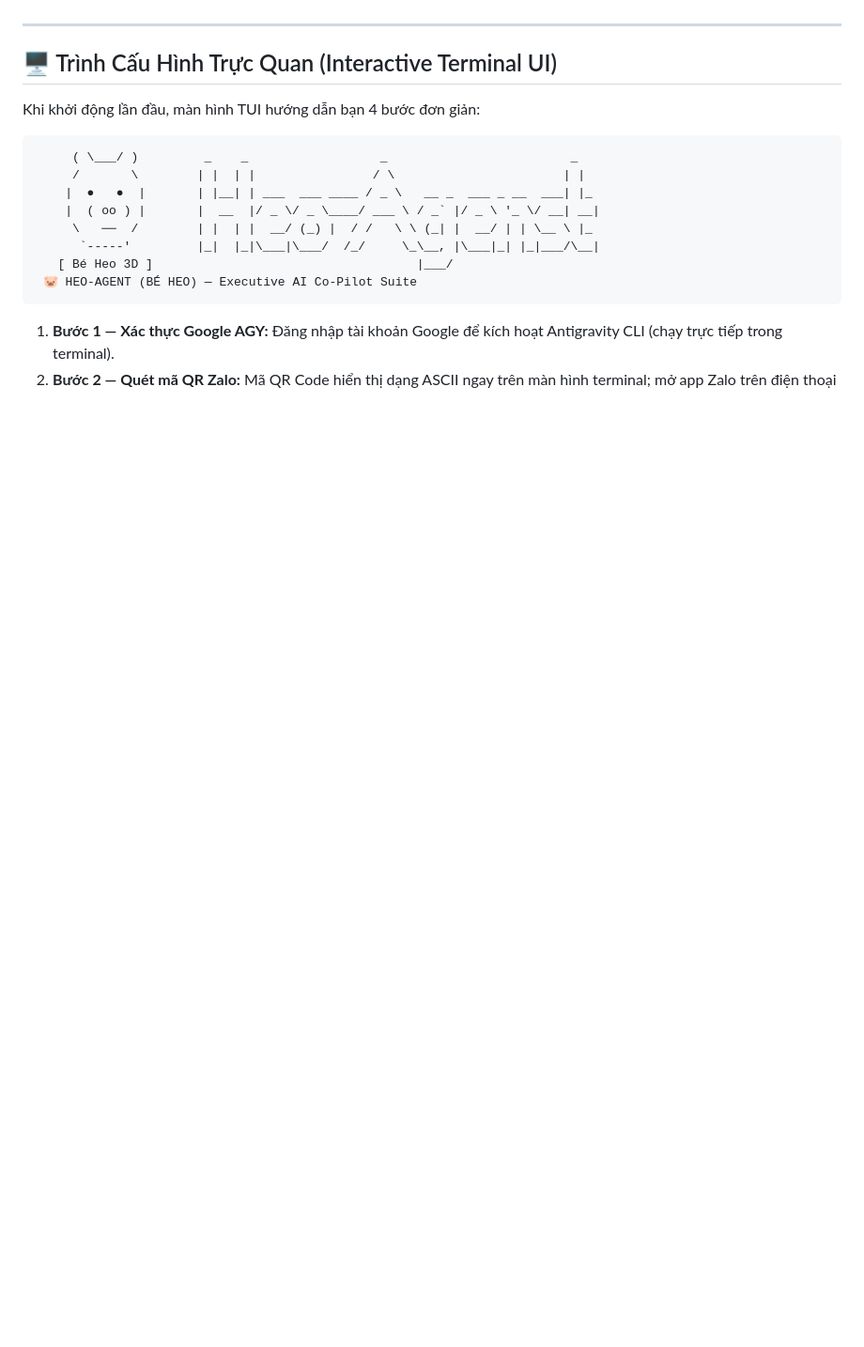
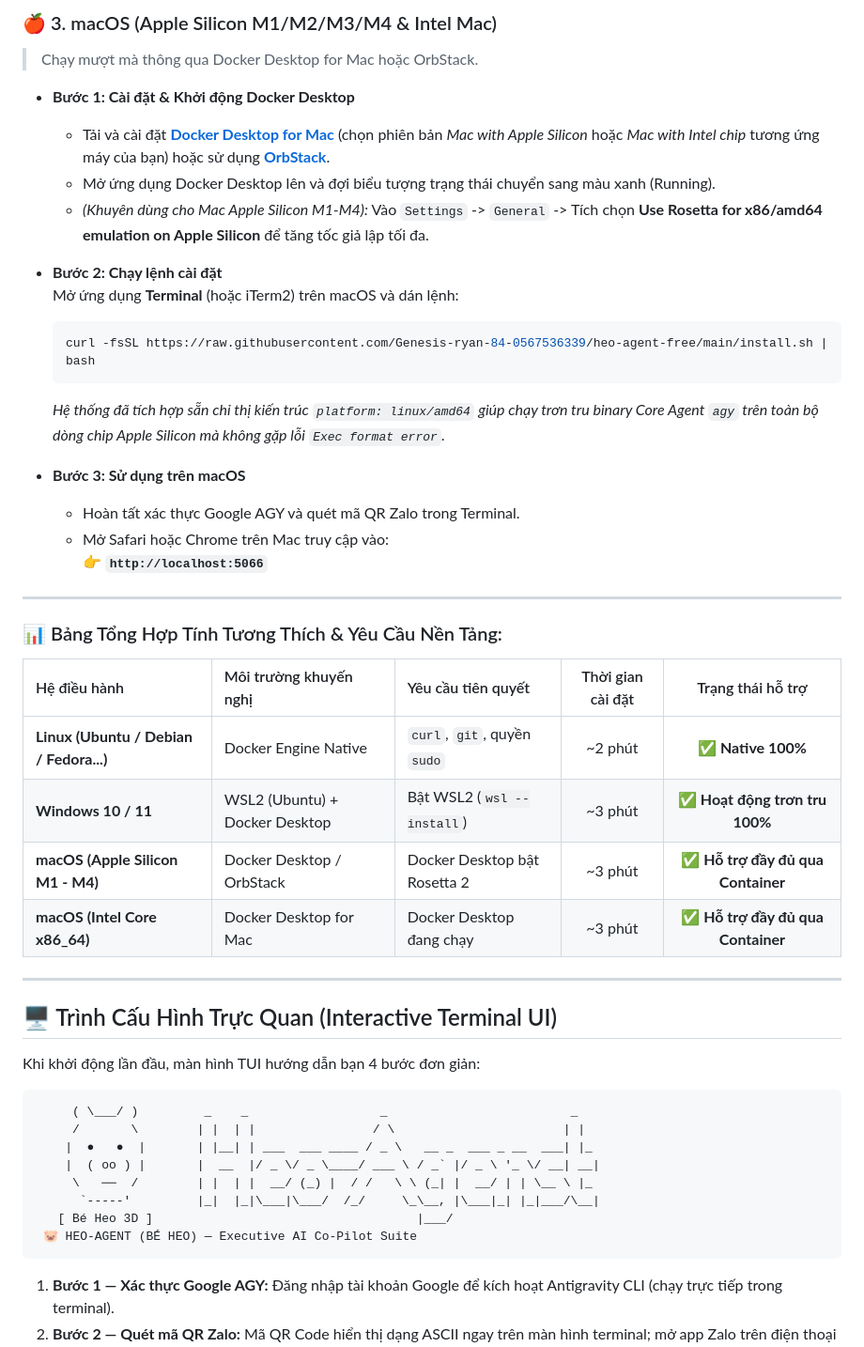
Before and after one commit to Genesis-ryan-84-0567536339/heo-agent-dev, a Markdown page: README.md, the part around one of its changes. Shown at 94% size. Rendered like a GitHub page; blank space fills up the shorter version.

````diff
--- a/README.md
+++ b/README.md
@@ -119,3 +159,33 @@ Trình cài đặt tự động:
+### 🍎 3. macOS (Apple Silicon M1/M2/M3/M4 & Intel Mac)
+> Chạy mượt mà thông qua Docker Desktop for Mac hoặc OrbStack.
+
+* **Bước 1: Cài đặt & Khởi động Docker Desktop**
+  * Tải và cài đặt **[Docker Desktop for Mac](https://www.docker.com/products/docker-desktop/)** (chọn phiên bản *Mac with Apple Silicon* hoặc *Mac with Intel chip* tương ứng máy của bạn) hoặc sử dụng **[OrbStack](https://orbstack.dev/)**.
+  * Mở ứng dụng Docker Desktop lên và đợi biểu tượng trạng thái chuyển sang màu xanh (Running).
+  * *(Khuyên dùng cho Mac Apple Silicon M1-M4):* Vào `Settings` -> `General` -> Tích chọn **Use Rosetta for x86/amd64 emulation on Apple Silicon** để tăng tốc giả lập tối đa.
+
+* **Bước 2: Chạy lệnh cài đặt**
+  Mở ứng dụng **Terminal** (hoặc iTerm2) trên macOS và dán lệnh:
+  ```zsh
+  curl -fsSL https://raw.githubusercontent.com/Genesis-ryan-84-0567536339/heo-agent-free/main/install.sh | bash
+  ```
+  *Hệ thống đã tích hợp sẵn chỉ thị kiến trúc `platform: linux/amd64` giúp chạy trơn tru binary Core Agent `agy` trên toàn bộ dòng chip Apple Silicon mà không gặp lỗi `Exec format error`.*
+
+* **Bước 3: Sử dụng trên macOS**
+  * Hoàn tất xác thực Google AGY và quét mã QR Zalo trong Terminal.
+  * Mở Safari hoặc Chrome trên Mac truy cập vào:
+    👉 **`http://localhost:5066`**
+
+---
+
+### 📊 Bảng Tổng Hợp Tính Tương Thích & Yêu Cầu Nền Tảng:
+
+| Hệ điều hành | Môi trường khuyến nghị | Yêu cầu tiên quyết | Thời gian cài đặt | Trạng thái hỗ trợ |
+| :--- | :--- | :--- | :---: | :---: |
+| **Linux (Ubuntu / Debian / Fedora...)** | Docker Engine Native | `curl`, `git`, quyền `sudo` | ~2 phút | ✅ **Native 100%** |
+| **Windows 10 / 11** | WSL2 (Ubuntu) + Docker Desktop | Bật WSL2 (`wsl --install`) | ~3 phút | ✅ **Hoạt động trơn tru 100%** |
+| **macOS (Apple Silicon M1 - M4)** | Docker Desktop / OrbStack | Docker Desktop bật Rosetta 2 | ~3 phút | ✅ **Hỗ trợ đầy đủ qua Container** |
+| **macOS (Intel Core x86_64)** | Docker Desktop for Mac | Docker Desktop đang chạy | ~3 phút | ✅ **Hỗ trợ đầy đủ qua Container** |
 
 ---
 
````
Also changed, not shown: other parts of README.md (+49 -9 lines).
